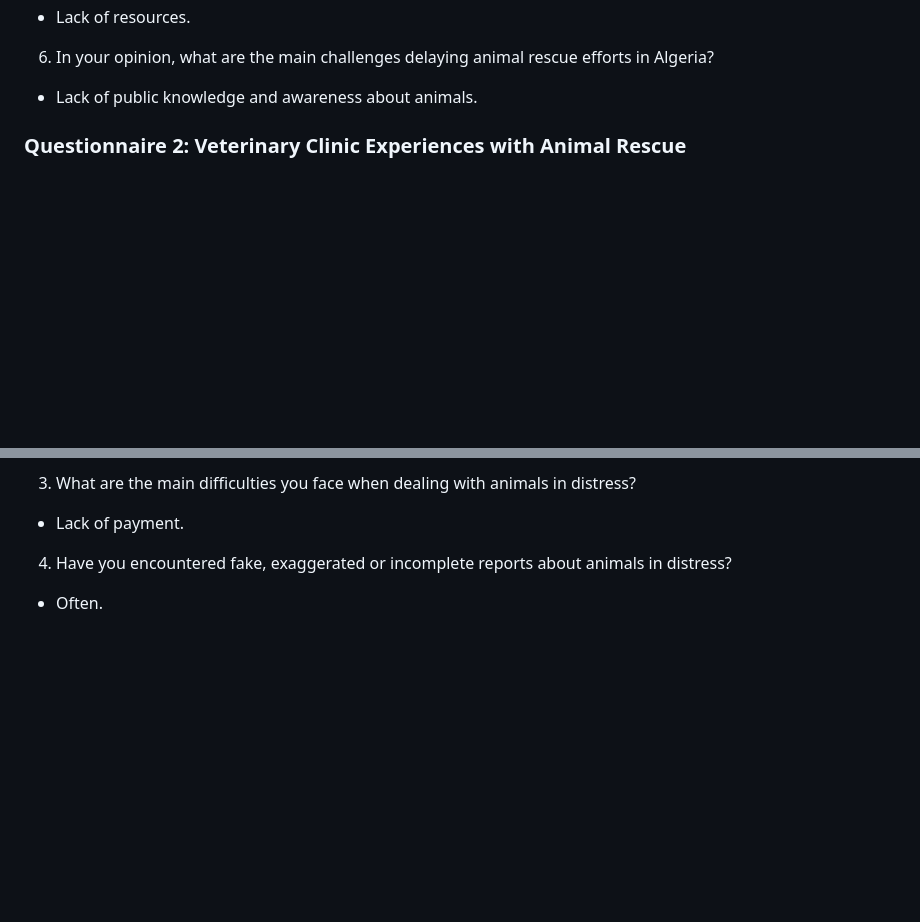
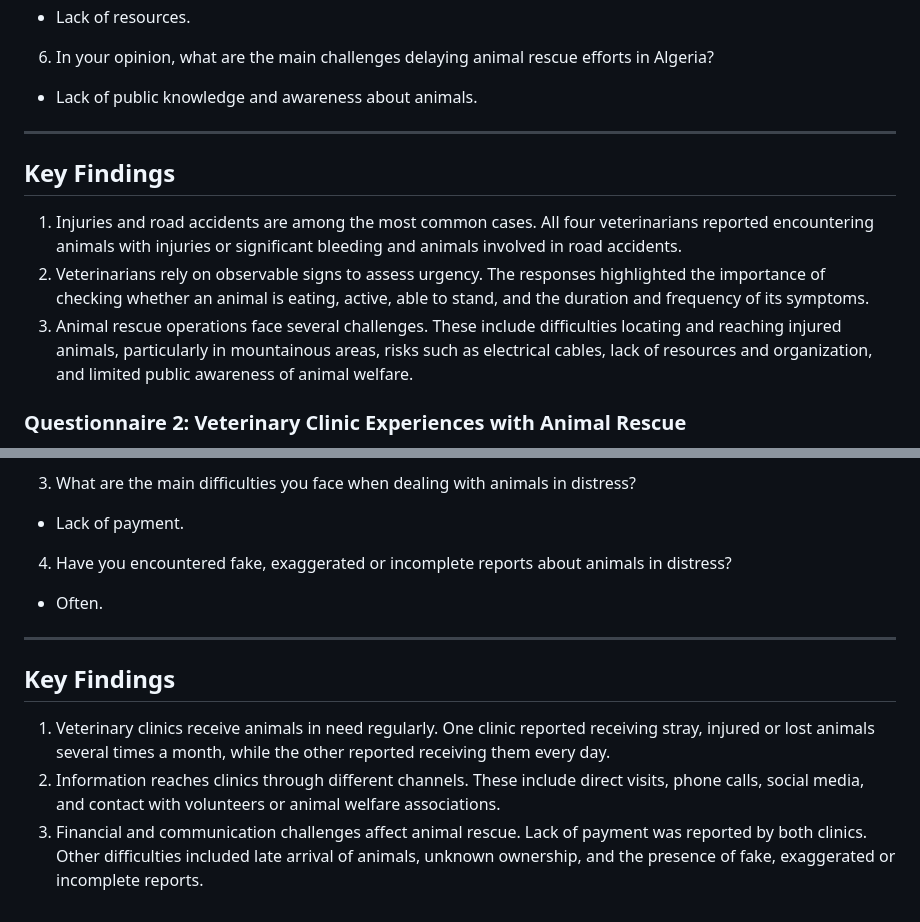
Before and after one commit to Maelryn/PAWLINK, a Markdown page: docs/research/vet-survey.md, 2 parts joined by grey strips. GitHub-like rendering; blank space fills up the shorter version.

```diff
--- a/docs/research/vet-survey.md
+++ b/docs/research/vet-survey.md
@@ -90,6 +90,13 @@ Questions and responses are documented in this file. The names of all participat
 6. In your opinion, what are the main challenges delaying animal rescue efforts in Algeria?
 - Lack of public knowledge and awareness about animals.
 
+---
+
+## Key Findings
+1. Injuries and road accidents are among the most common cases. All four veterinarians reported encountering animals with injuries or significant bleeding and animals involved in road accidents.
+2. Veterinarians rely on observable signs to assess urgency. The responses highlighted the importance of checking whether an animal is eating, active, able to stand, and the duration and frequency of its symptoms.
+3. Animal rescue operations face several challenges. These include difficulties locating and reaching injured animals, particularly in mountainous areas, risks such as electrical cables, lack of resources and organization, and limited public awareness of animal welfare.
+
 
 ### Questionnaire 2: Veterinary Clinic Experiences with Animal Rescue
 
@@ -122,3 +129,10 @@ Questions and responses are documented in this file. The names of all participat
 - Lack of payment.
 4. Have you encountered fake, exaggerated or incomplete reports about animals in distress?
 - Often.
+
+---
+
+## Key Findings
+1. Veterinary clinics receive animals in need regularly. One clinic reported receiving stray, injured or lost animals several times a month, while the other reported receiving them every day.
+2. Information reaches clinics through different channels. These include direct visits, phone calls, social media, and contact with volunteers or animal welfare associations.
+3. Financial and communication challenges affect animal rescue. Lack of payment was reported by both clinics. Other difficulties included late arrival of animals, unknown ownership, and the presence of fake, exaggerated or incomplete reports.
```
